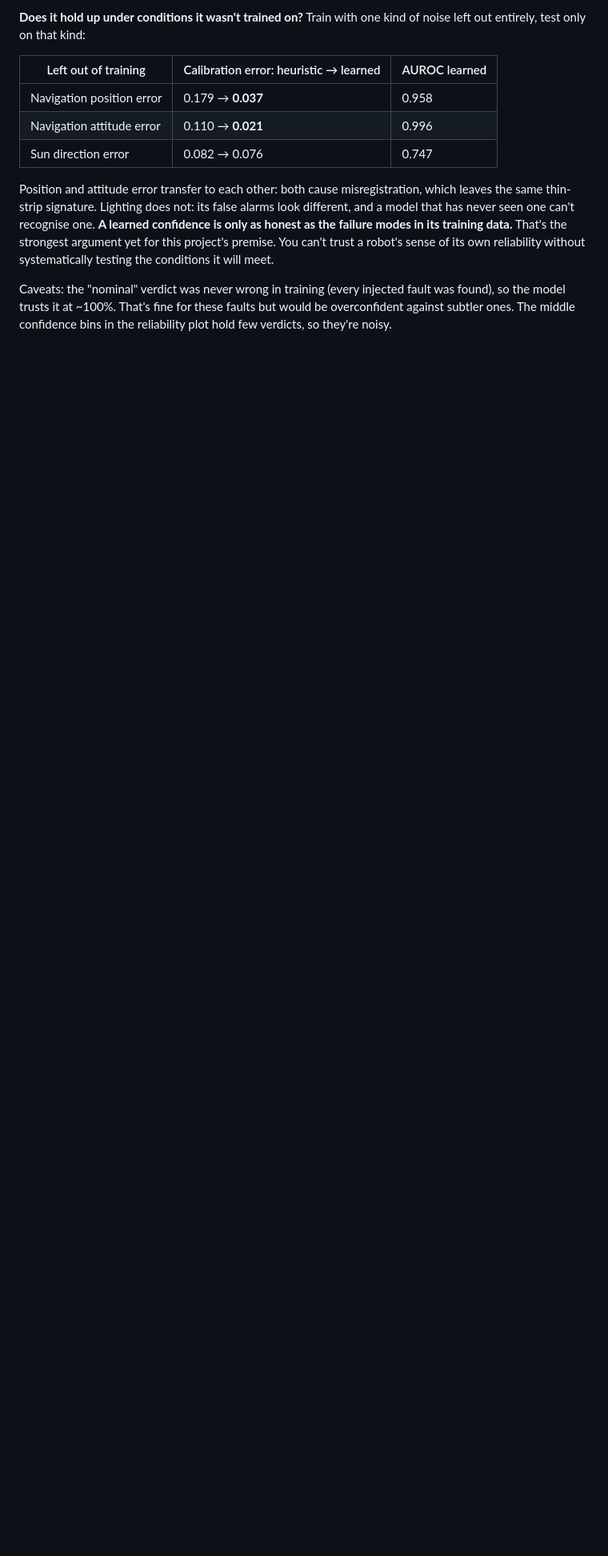
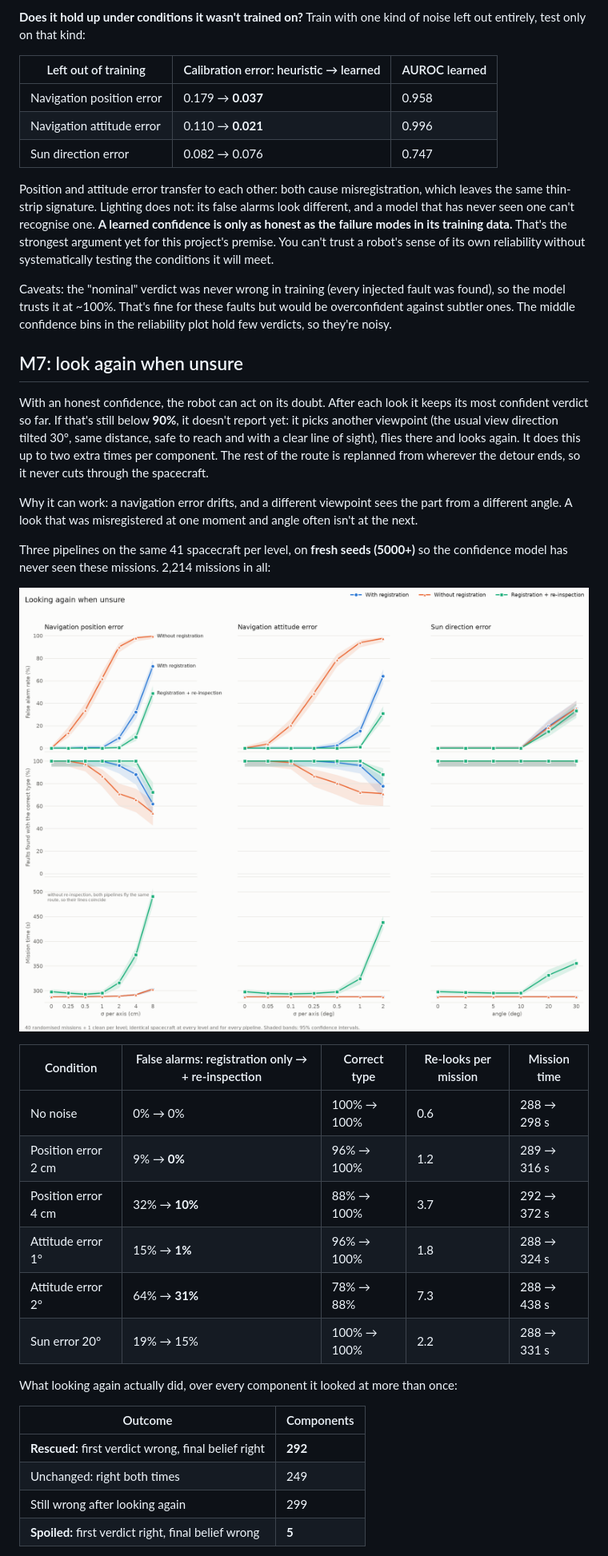
Before and after one commit to priyanshjain05/space-autonomy, a Markdown page: README.md, the part around the change printed below. Shown: that part at 80% size. Drawn GitHub-style; pictures changed too: docs/media/reinspection_comparison.png (added); blank space fills up the shorter version.

```diff
--- a/README.md
+++ b/README.md
@@ -250,3 +250,37 @@ Caveats: the "nominal" verdict was never wrong in training (every injected fault
 trusts it at ~100%. That's fine for these faults but would be overconfident against subtler ones. The
 middle confidence bins in the reliability plot hold few verdicts, so they're noisy.
 
+## M7: look again when unsure
+
+With an honest confidence, the robot can act on its doubt. After each look it keeps its most confident
+verdict so far. If that's still below **90%**, it doesn't report yet: it picks another viewpoint (the usual
+view direction tilted 30°, same distance, safe to reach and with a clear line of sight), flies there and
+looks again. It does this up to two extra times per component. The rest of the route is replanned from wherever
+the detour ends, so it never cuts through the spacecraft.
+
+Why it can work: a navigation error drifts, and a different viewpoint sees the part from a different angle.
+A look that was misregistered at one moment and angle often isn't at the next.
+
+Three pipelines on the same 41 spacecraft per level, on **fresh seeds (5000+)** so the confidence model has never
+seen these missions. 2,214 missions in all:
+
+![re-inspection comparison](docs/media/reinspection_comparison.png)
+
+| Condition | False alarms: registration only → + re-inspection | Correct type | Re-looks per mission | Mission time |
+|---|---|---|---|---|
+| No noise | 0% → 0% | 100% → 100% | 0.6 | 288 → 298 s |
+| Position error 2 cm | 9% → **0%** | 96% → 100% | 1.2 | 289 → 316 s |
+| Position error 4 cm | 32% → **10%** | 88% → 100% | 3.7 | 292 → 372 s |
+| Attitude error 1° | 15% → **1%** | 96% → 100% | 1.8 | 288 → 324 s |
+| Attitude error 2° | 64% → **31%** | 78% → 88% | 7.3 | 288 → 438 s |
+| Sun error 20° | 19% → 15% | 100% → 100% | 2.2 | 288 → 331 s |
+
+What looking again actually did, over every component it looked at more than once:
+
+| Outcome | Components |
+|---|---|
+| **Rescued:** first verdict wrong, final belief right | **292** |
+| Unchanged: right both times | 249 |
+| Still wrong after looking again | 299 |
+| **Spoiled:** first verdict right, final belief wrong | **5** |
+
```
Also changed, not shown: other parts of README.md (+27 -8 lines), 10 other files.
